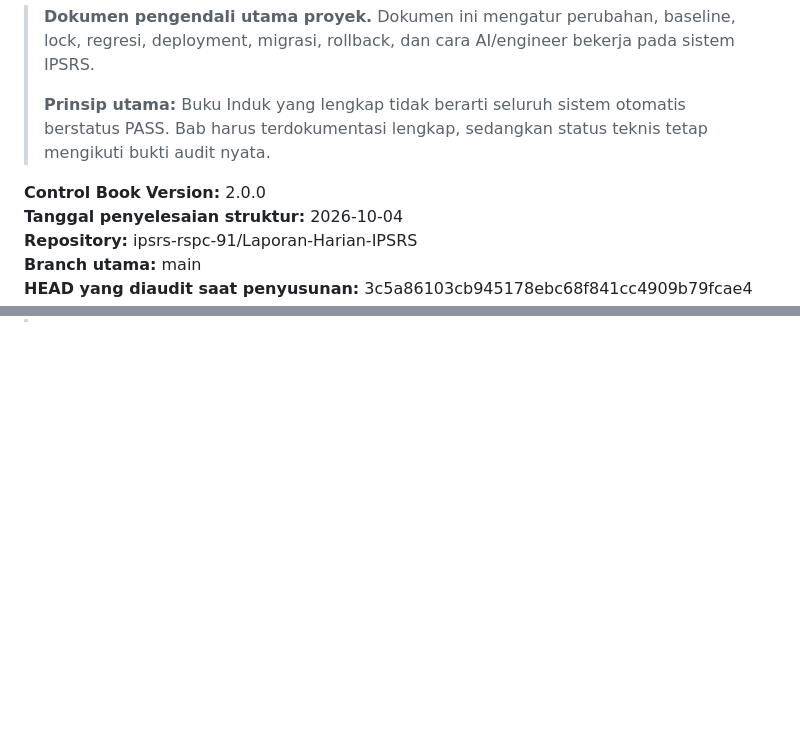
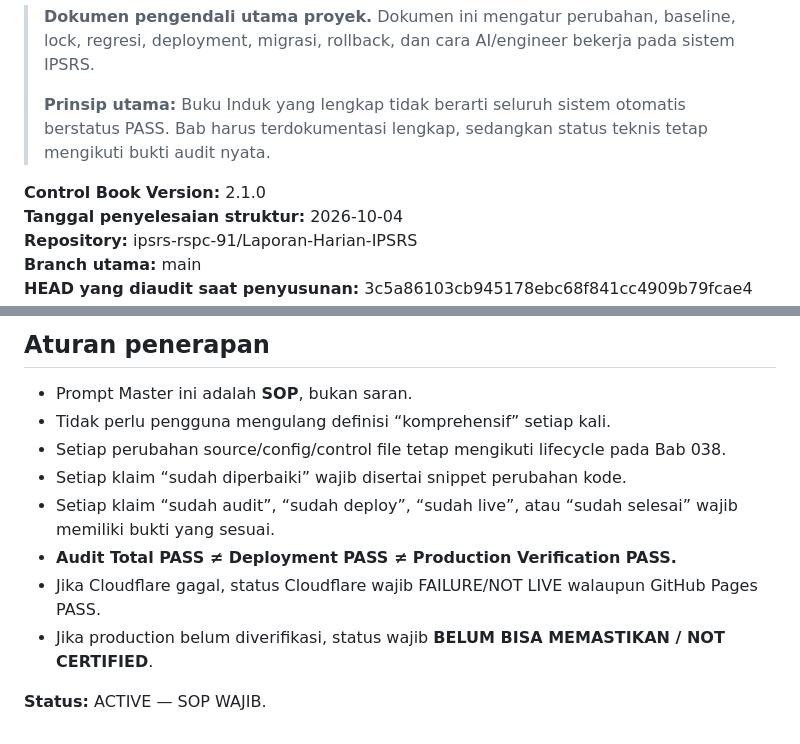
Before and after one commit to ipsrs-rspc-91/Laporan-Harian-IPSRS, a Markdown page: PROJECT_CONTROL.md, 2 parts joined by grey strips. GitHub-like rendering; blank space fills up the shorter version.

Commit message:
docs: add Prompt Master Audit as mandatory SOP

```diff
--- a/PROJECT_CONTROL.md
+++ b/PROJECT_CONTROL.md
@@ -4,7 +4,7 @@
 >
 > **Prinsip utama:** Buku Induk yang lengkap tidak berarti seluruh sistem otomatis berstatus PASS. Bab harus terdokumentasi lengkap, sedangkan status teknis tetap mengikuti bukti audit nyata.
 
-**Control Book Version:** 2.0.0
+**Control Book Version:** 2.1.0
 **Tanggal penyelesaian struktur:** 2026-10-04
 **Repository:** ipsrs-rspc-91/Laporan-Harian-IPSRS
 **Branch utama:** main
@@ -990,0 +1044,12 @@ Alasannya bukan karena Buku Induk belum jadi, tetapi karena bukti teknis yang me
+## Aturan penerapan
+
+- Prompt Master ini adalah **SOP**, bukan saran.
+- Tidak perlu pengguna mengulang definisi “komprehensif” setiap kali.
+- Setiap perubahan source/config/control file tetap mengikuti lifecycle pada Bab 038.
+- Setiap klaim “sudah diperbaiki” wajib disertai snippet perubahan kode.
+- Setiap klaim “sudah audit”, “sudah deploy”, “sudah live”, atau “sudah selesai” wajib memiliki bukti yang sesuai.
+- **Audit Total PASS ≠ Deployment PASS ≠ Production Verification PASS.**
+- Jika Cloudflare gagal, status Cloudflare wajib FAILURE/NOT LIVE walaupun GitHub Pages PASS.
+- Jika production belum diverifikasi, status wajib **BELUM BISA MEMASTIKAN / NOT CERTIFIED**.
+
+**Status:** ACTIVE — SOP WAJIB.
```
Also changed, not shown: other parts of PROJECT_CONTROL.md (+53 -0 lines).
